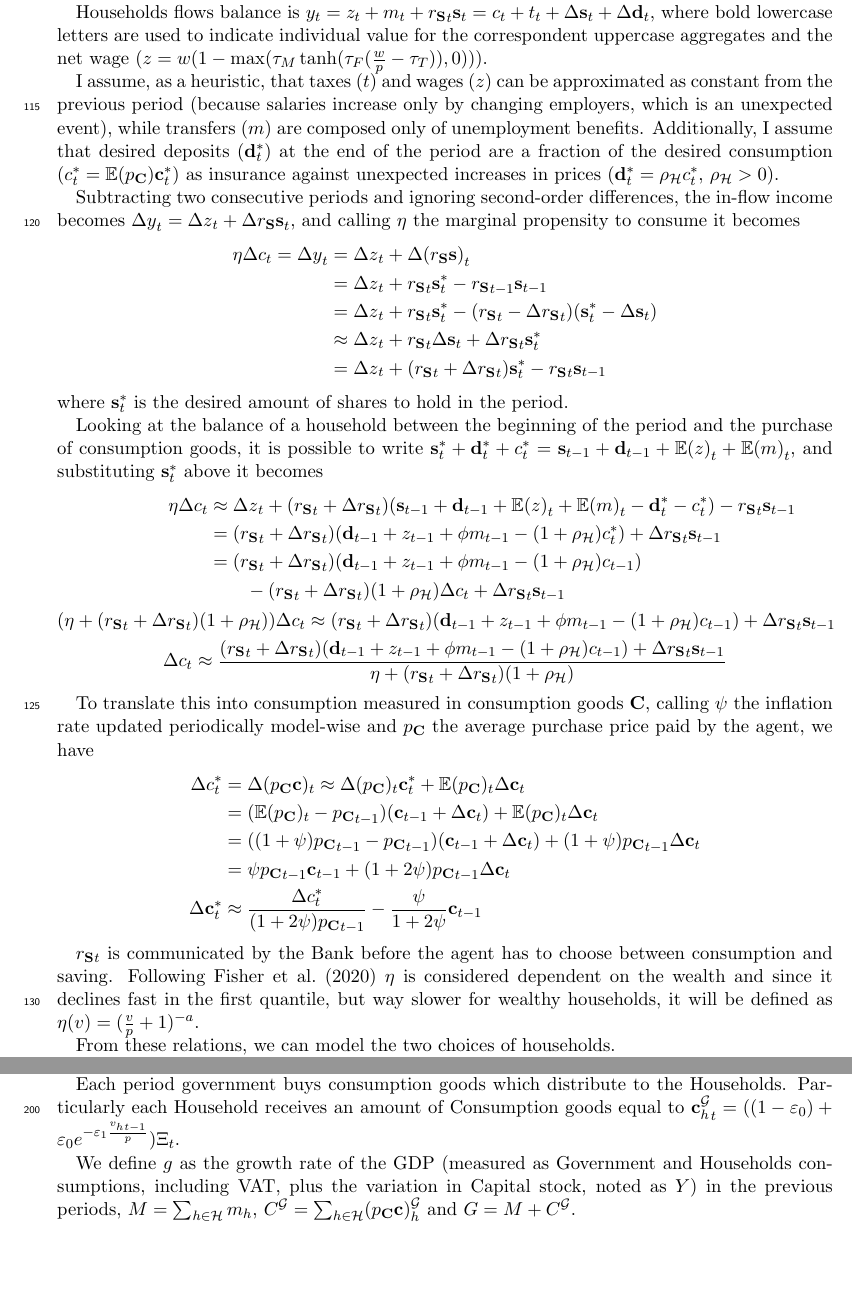
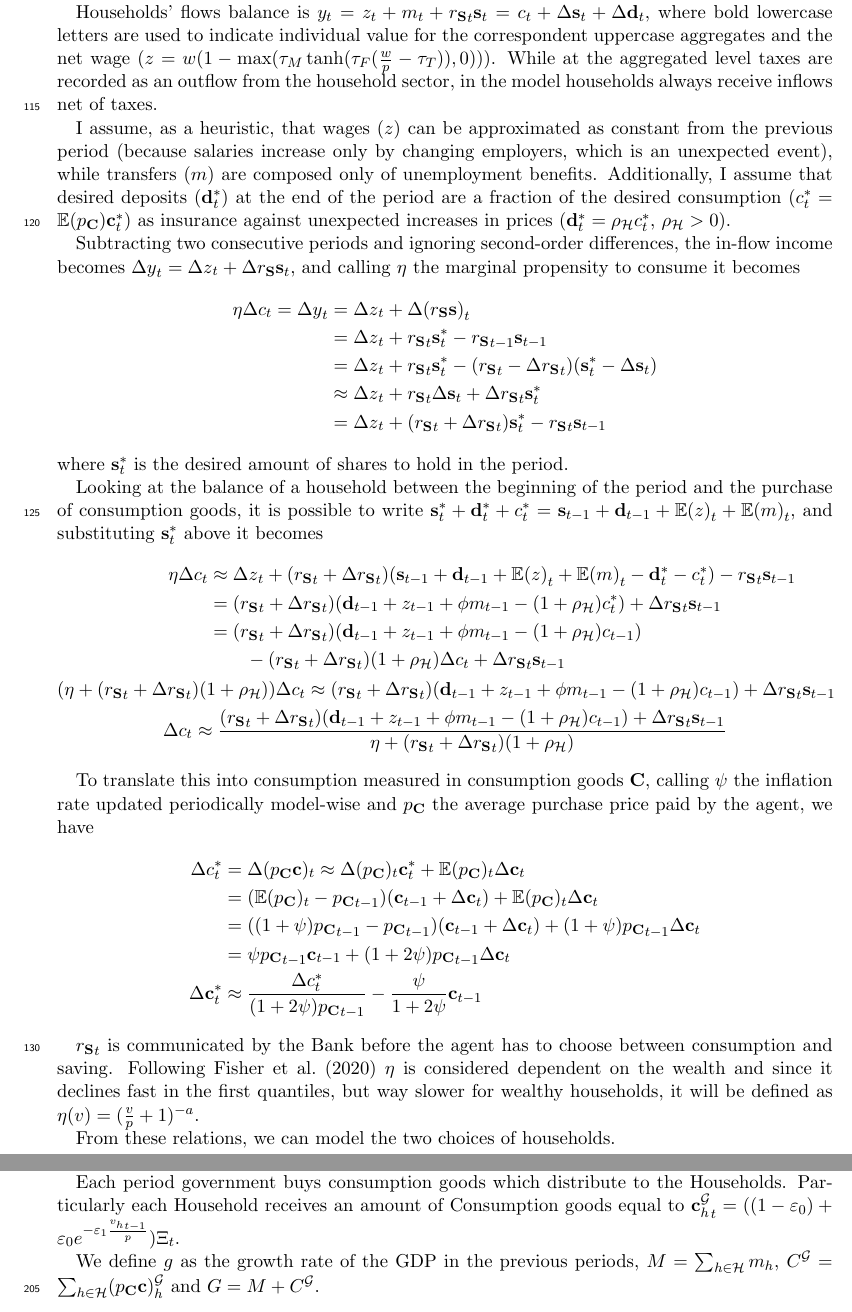
Before and after one commit to TnTo/FE, a LaTeX paper (papers/FE.tex): two parts of pages 4 and 6 of 15, joined at a grey line, cut so that both start at the same text, the shorter picture padded with empty space. Compiled offline with pdfLaTeX.

Commit message:
Submitted STOREP 2023

```diff
--- a/papers/FE.tex
+++ b/papers/FE.tex
@@ -203,9 +203,10 @@ Skills $s$ evolve like in \textcite{dosi2018}, which means $\sigma_t = (1+\Sigma
 
 Households face two choices: if work and how many consumption goods they desire to consume.
 
-Households flows balance is $y_t = z_t + m_t + {r_{\mathbf{S}}}_t \mathbf{s}_t = c_t + t_t + {\Delta \mathbf{s}}_t + {\Delta \mathbf{d}}_t$, where bold lowercase letters are used to indicate individual value for the correspondent uppercase aggregates and the net wage ($z = w (1 - \max(\tau_M \tanh(\tau_F(\frac{w}{p}-\tau_T)),0))$).
+Households' flows balance is $y_t = z_t + m_t + {r_{\mathbf{S}}}_t \mathbf{s}_t = c_t + {\Delta \mathbf{s}}_t + {\Delta \mathbf{d}}_t$, where bold lowercase letters are used to indicate individual value for the correspondent uppercase aggregates and the net wage ($z = w (1 - \max(\tau_M \tanh(\tau_F(\frac{w}{p}-\tau_T)),0))$).
+While at the aggregated level taxes are recorded as an outflow from the household sector, in the model households always receive inflows net of taxes.
 
-I assume, as a heuristic, that taxes ($t$) and wages ($z$) can be approximated as constant from the previous period (because salaries increase only by changing employers, which is an unexpected event), while transfers ($m$) are composed only of unemployment benefits.
+I assume, as a heuristic, that wages ($z$) can be approximated as constant from the previous period (because salaries increase only by changing employers, which is an unexpected event), while transfers ($m$) are composed only of unemployment benefits.
 Additionally, I assume that desired deposits ($\mathbf{d}^*_t$) at the end of the period are a fraction of the desired consumption ($c^*_t = \mathbb{E}(p_\mathbf{C}) \mathbf{c}^*_t$) as insurance against unexpected increases in prices ($\mathbf{d}^*_t = \rho_\mathcal{H}c^*_t$, $\rho_\mathcal{H} > 0$).
 
 Subtracting two consecutive periods and ignoring second-order differences, the in-flow income becomes ${\Delta y}_t = {\Delta z}_t + {\Delta r_\mathbf{S} \mathbf{s} }_t$, and calling $\eta$ the marginal propensity to consume it becomes
@@ -241,7 +242,7 @@ To translate this into consumption measured in consumption goods $\mathbf{C}$, c
 	{\Delta \mathbf{c}}^*_t & \approx \frac{\Delta c^*_t}{(1+2\psi){p_\mathbf{C}}_{t-1}} - \frac{\psi}{1+2\psi}{\mathbf{c}_{t-1}}
 \end{align*}
 
-${r_\mathbf{S}}_t$ is communicated by the Bank before the agent has to choose between consumption and saving. Following \textcite{fisher2020} $\eta$ is considered dependent on the wealth and since it declines fast in the first quantile, but way slower for wealthy households, it will be defined as $\eta(v) = (\frac{v}{p} + 1)^{-a}$.
+${r_\mathbf{S}}_t$ is communicated by the Bank before the agent has to choose between consumption and saving. Following \textcite{fisher2020} $\eta$ is considered dependent on the wealth and since it declines fast in the first quantiles, but way slower for wealthy households, it will be defined as $\eta(v) = (\frac{v}{p} + 1)^{-a}$.
 
 From these relations, we can model the two choices of households.
 
@@ -334,7 +335,8 @@ Fixed unemployment benefits $m_{t} = \phi \max(w_{t-1}, m_{t-1})$ is paid to tho
 
 Each period government buys consumption goods which distribute to the Households. Particularly each Household receives an amount of Consumption goods equal to ${\mathbf{c}^\mathcal{G}_h}_t = ((1 - \varepsilon_0) + \varepsilon_0 e^{-\varepsilon_1\frac{{v_h}_{t-1}}{p}})\Xi_t$.
 
-We define $g$ as the growth rate of the GDP (measured as Government and Households consumptions, including VAT, plus the variation in Capital stock, noted as $Y$) in the previous periods, $M = \sum_{h \in \mathcal{H}} m_h$, $C^\mathcal{G}= \sum_{h \in \mathcal{H}} (p_\mathbf{C} \mathbf{c})^\mathcal{G}_h$ and $G = M + C^\mathcal{G}$.
+We define $g$ as the growth rate of the GDP %(measured as Government and Households consumptions, including VAT, plus the variation in Capital stock, noted as $Y$)
+in the previous periods, $M = \sum_{h \in \mathcal{H}} m_h$, $C^\mathcal{G}= \sum_{h \in \mathcal{H}} (p_\mathbf{C} \mathbf{c})^\mathcal{G}_h$ and $G = M + C^\mathcal{G}$.
 
 Assuming a Maastricht-like scenario in which Government has a target deficit $\delta^*$ to achieve, the expected balance of the next period can be written as
 \begin{align*}
```
Also changed, not shown: papers/FE.pdf, papers/FE.tex (8 more changed lines).
